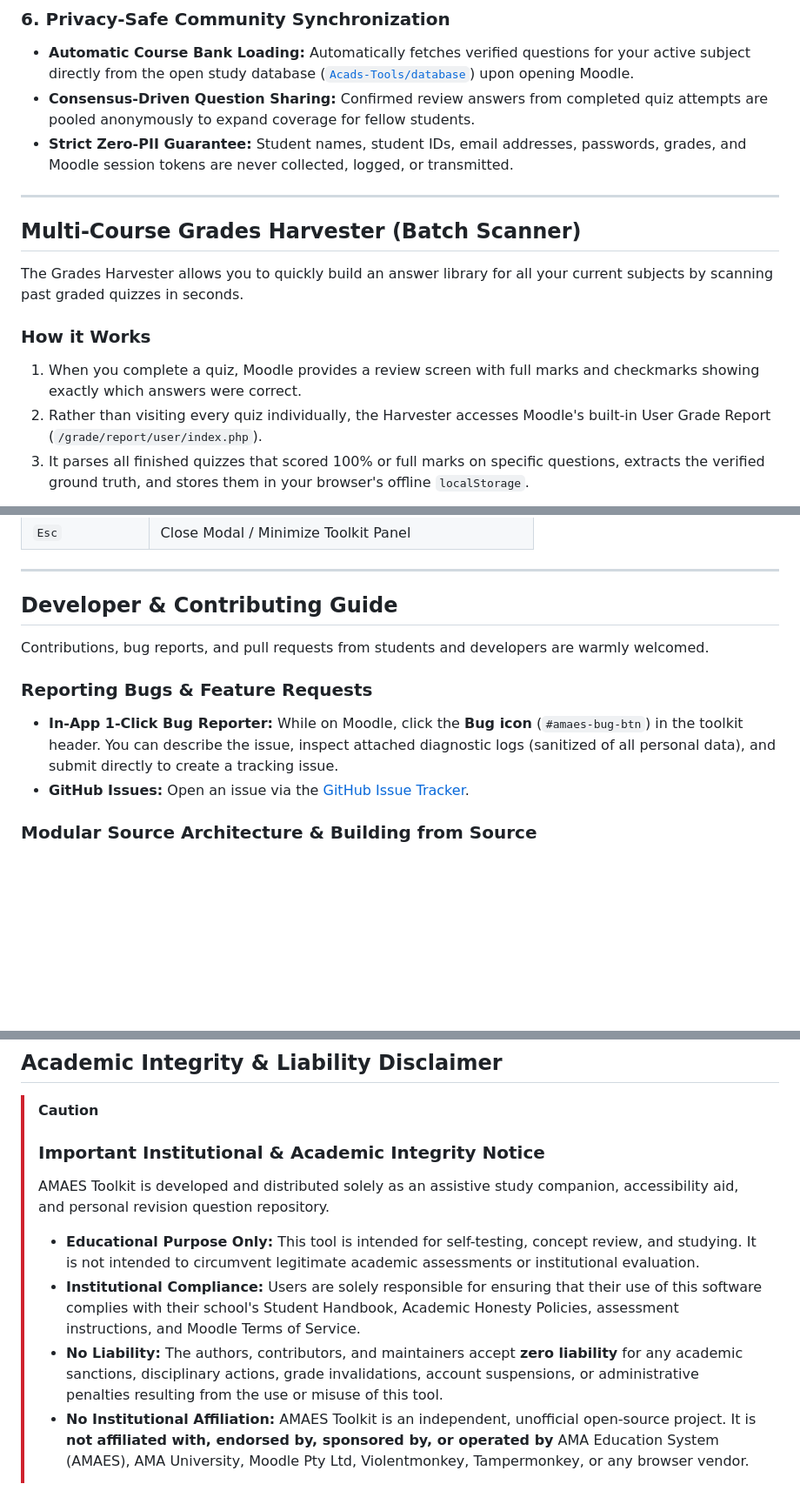
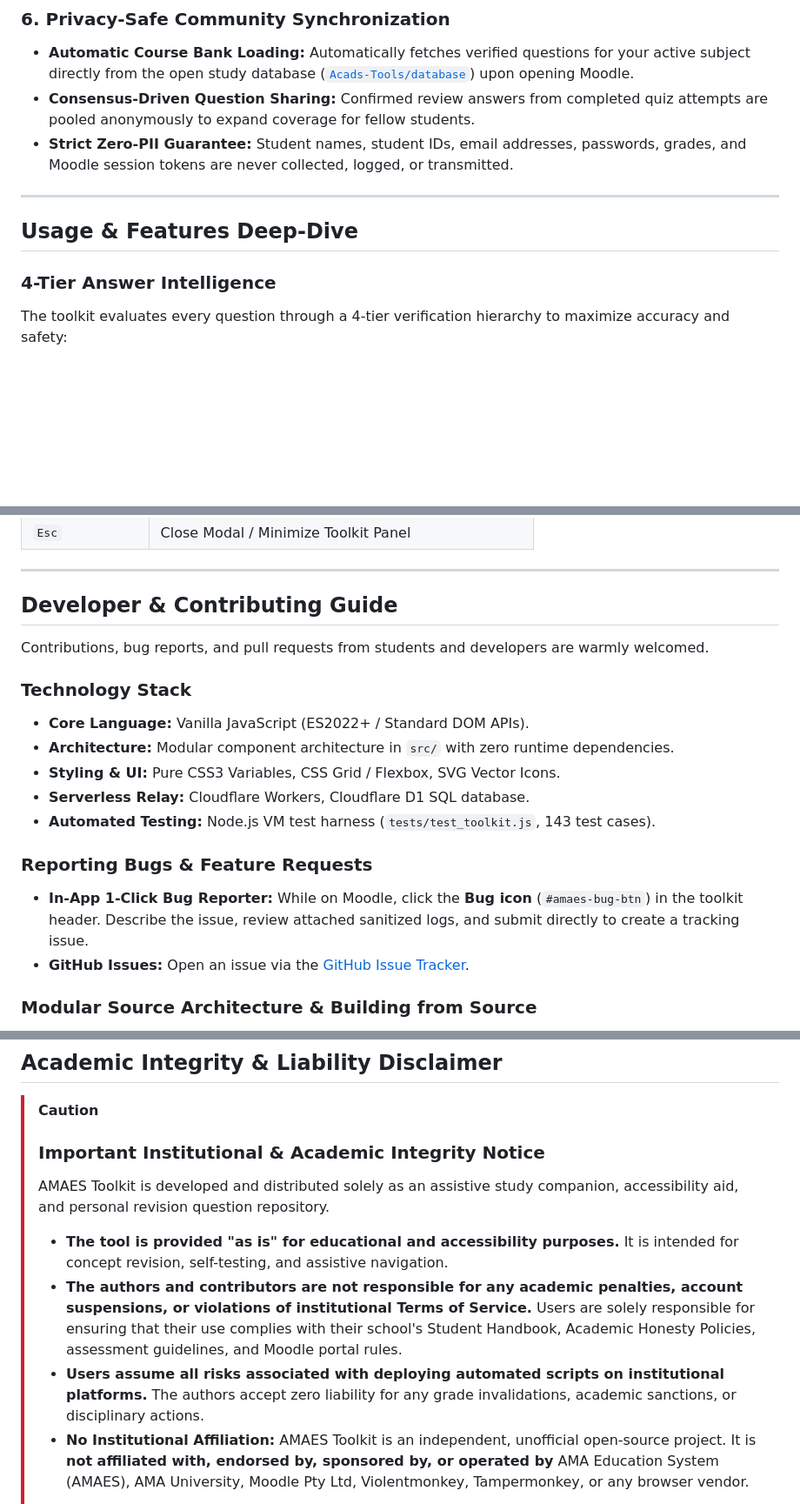
Before and after one commit to Acads-Tools/amaes-toolkit, a Markdown page: README.md, 3 parts joined by grey strips. Shown at 87% size. GitHub-like rendering; blank space fills up the shorter version.

```diff
--- a/README.md
+++ b/README.md
@@ -86,12 +105,10 @@
 
 ---
 
-## Multi-Course Grades Harvester (Batch Scanner)
+<a id="usage--features-deep-dive"></a>
 
-The Grades Harvester allows you to quickly build an answer library for all your current subjects by scanning past graded quizzes in seconds.
+## Usage & Features Deep-Dive
 
-### How it Works
-1. When you complete a quiz, Moodle provides a review screen with full marks and checkmarks showing exactly which answers were correct.
-2. Rather than visiting every quiz individually, the Harvester accesses Moodle's built-in User Grade Report (`/grade/report/user/index.php`).
-3. It parses all finished quizzes that scored 100% or full marks on specific questions, extracts the verified ground truth, and stores them in your browser's offline `localStorage`.
+### 4-Tier Answer Intelligence
+The toolkit evaluates every question through a 4-tier verification hierarchy to maximize accuracy and safety:
 
@@ -168,8 +211,15 @@ Shared AI fallback is enabled by default in the setup window. If Google temporar
 
 Contributions, bug reports, and pull requests from students and developers are warmly welcomed.
 
+### Technology Stack
+* **Core Language:** Vanilla JavaScript (ES2022+ / Standard DOM APIs).
+* **Architecture:** Modular component architecture in `src/` with zero runtime dependencies.
+* **Styling & UI:** Pure CSS3 Variables, CSS Grid / Flexbox, SVG Vector Icons.
+* **Serverless Relay:** Cloudflare Workers, Cloudflare D1 SQL database.
+* **Automated Testing:** Node.js VM test harness (`tests/test_toolkit.js`, 143 test cases).
+
 ### Reporting Bugs & Feature Requests
-* **In-App 1-Click Bug Reporter:** While on Moodle, click the **Bug icon** (`#amaes-bug-btn`) in the toolkit header. You can describe the issue, inspect attached diagnostic logs (sanitized of all personal data), and submit directly to create a tracking issue.
+* **In-App 1-Click Bug Reporter:** While on Moodle, click the **Bug icon** (`#amaes-bug-btn`) in the toolkit header. Describe the issue, review attached sanitized logs, and submit directly to create a tracking issue.
 * **GitHub Issues:** Open an issue via the [GitHub Issue Tracker](https://github.com/Acads-Tools/amaes-toolkit/issues).
 
 ### Modular Source Architecture & Building from Source
@@ -266,9 +316,9 @@ Recent versions of Chromium (Google Chrome and Brave) require users to enable "D
 > ### Important Institutional & Academic Integrity Notice
 > AMAES Toolkit is developed and distributed solely as an assistive study companion, accessibility aid, and personal revision question repository.
 >
-> * **Educational Purpose Only:** This tool is intended for self-testing, concept review, and studying. It is not intended to circumvent legitimate academic assessments or institutional evaluation.
-> * **Institutional Compliance:** Users are solely responsible for ensuring that their use of this software complies with their school's Student Handbook, Academic Honesty Policies, assessment instructions, and Moodle Terms of Service.
-> * **No Liability:** The authors, contributors, and maintainers accept **zero liability** for any academic sanctions, disciplinary actions, grade invalidations, account suspensions, or administrative penalties resulting from the use or misuse of this tool.
+> * **The tool is provided "as is" for educational and accessibility purposes.** It is intended for concept revision, self-testing, and assistive navigation.
+> * **The authors and contributors are not responsible for any academic penalties, account suspensions, or violations of institutional Terms of Service.** Users are solely responsible for ensuring that their use complies with their school's Student Handbook, Academic Honesty Policies, assessment guidelines, and Moodle portal rules.
+> * **Users assume all risks associated with deploying automated scripts on institutional platforms.** The authors accept zero liability for any grade invalidations, academic sanctions, or disciplinary actions.
 > * **No Institutional Affiliation:** AMAES Toolkit is an independent, unofficial open-source project. It is **not affiliated with, endorsed by, sponsored by, or operated by** AMA Education System (AMAES), AMA University, Moodle Pty Ltd, Violentmonkey, Tampermonkey, or any browser vendor.
 >
 > The software is provided **"AS IS" and "AS AVAILABLE"** under the [MIT License](LICENSE), without warranty of any kind, express or implied. By installing or using this software, you assume all responsibility and risk associated with its use. Review the complete [Terms of Use](docs/TERMS.md) before installing.
```
Also changed, not shown: other parts of README.md (+54 -9 lines).
